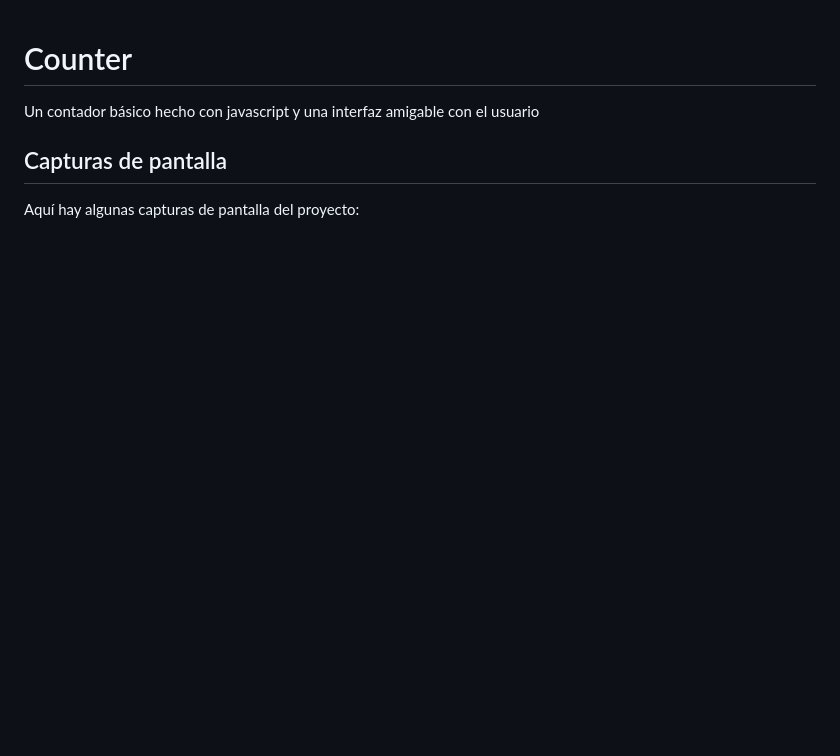
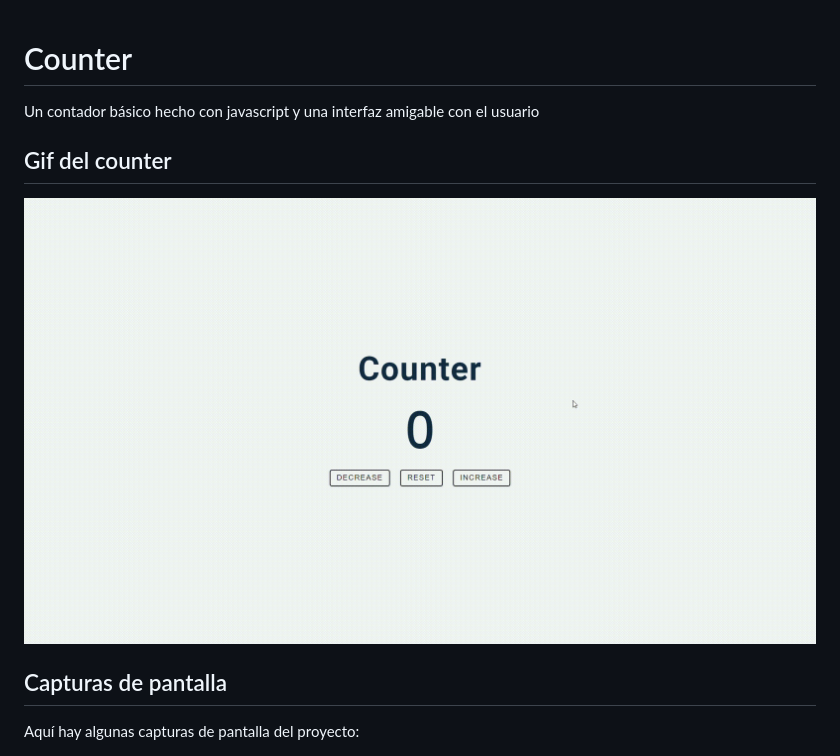
Before and after one commit to NataliaHilarion/counter, a Markdown page: README.md, the part around the change. Drawn GitHub-style; pictures changed too: resources/Counter.gif (added); blank space fills up the shorter version.

Commit message:
gif readme

```diff
--- a/README.md
+++ b/README.md
@@ -1,6 +1,11 @@
 # Counter
 
 Un contador básico hecho con javascript y una interfaz amigable con el usuario
+
+## Gif del counter
+
+<img src="./resources/Counter.gif" alt="GIF ">
+
 
 ## Capturas de pantalla
 
```
